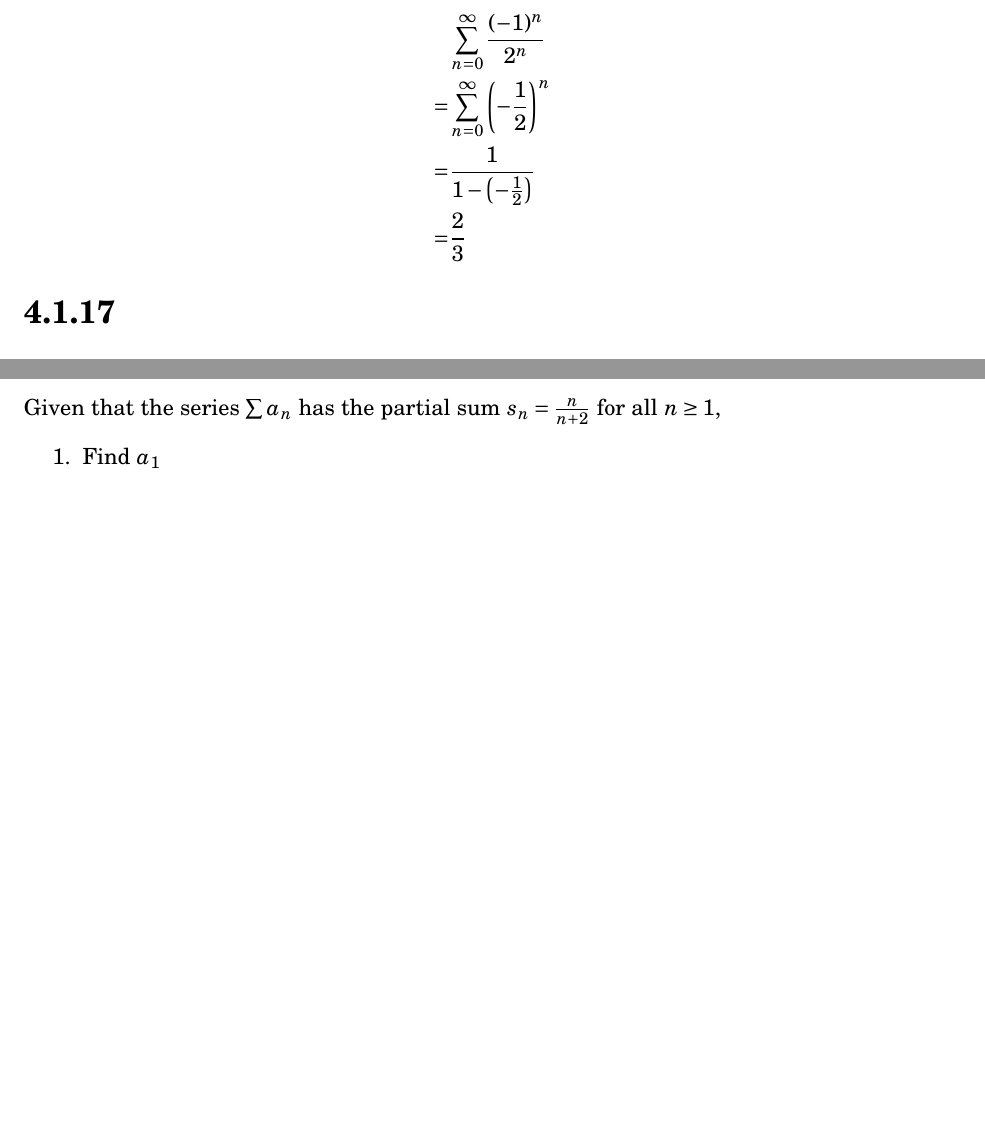
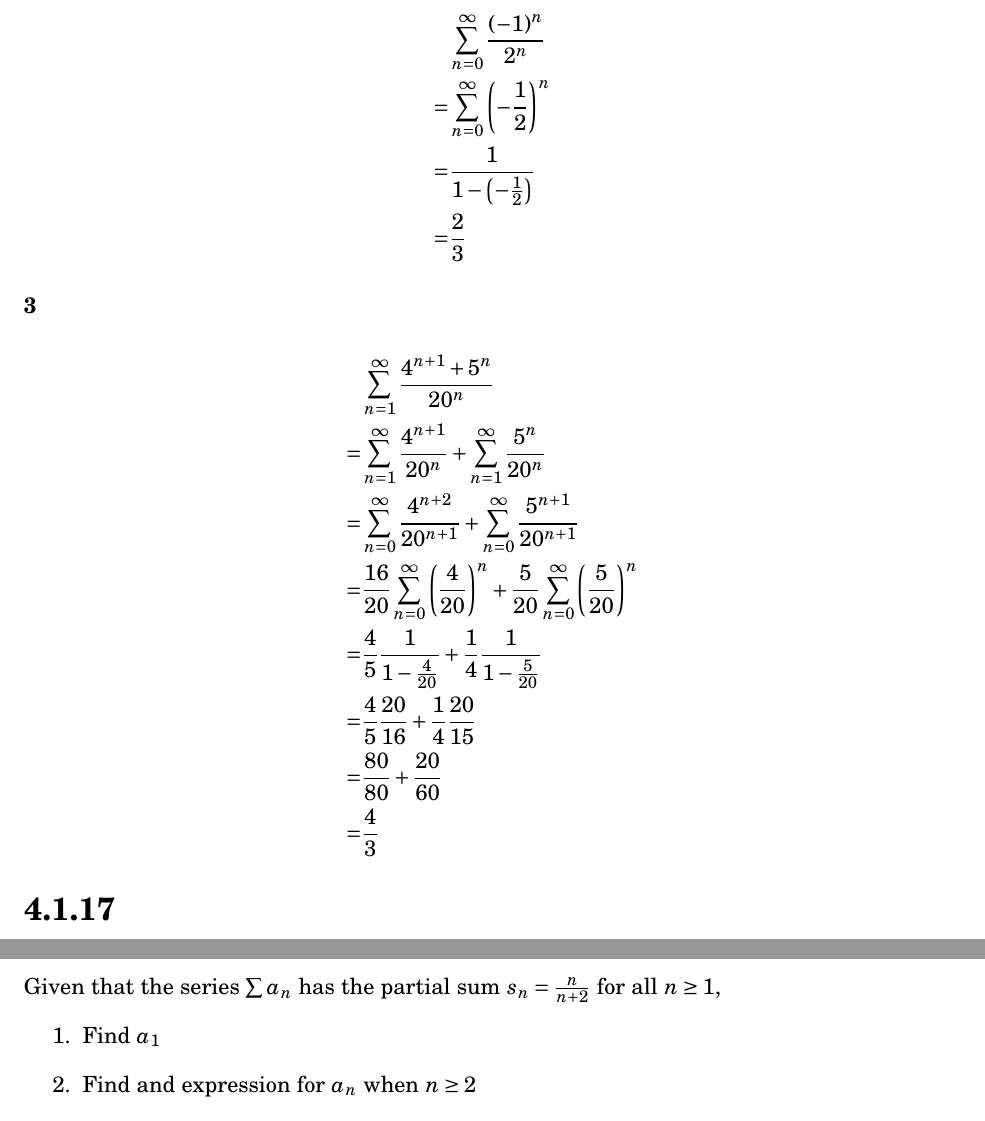
Before and after one commit to tim-harding/limits_homework_4, a LaTeX problem sheet (homework_4.tex): two parts of pages 13 and 15 of 16 before the commit and two parts of pages 13 and 16 of 16 after it, joined at a grey line, cut so that both start at the same text, the shorter picture padded with empty space. Compiled offline with pdfLaTeX.

Commit message:
4.1.15.3

```diff
--- a/homework_4.tex
+++ b/homework_4.tex
@@ -507,6 +507,18 @@ Find the sum or show divergence of each of the following:
     =& \frac{2}{3}
 \end{align*}
 
+\subsubsection*{3}
+\begin{align*}
+     & \sum_{n=1}^\infty \frac{4^{n+1} + 5^n}{20^n} \\
+    =& \sum_{n=1}^\infty \frac{4^{n+1}}{20^n} + \sum_{n=1}^\infty \frac{5^n}{20^n} \\
+    =& \sum_{n=0}^\infty \frac{4^{n+2}}{20^{n+1}} + \sum_{n=0}^\infty \frac{5^{n+1}}{20^{n+1}} \\
+    =& \frac{16}{20} \sum_{n=0}^\infty \round{\frac{4}{20}}^n + \frac{5}{20} \sum_{n=0}^\infty \round{\frac{5}{20}}^n \\
+    =& \frac{4}{5} \frac{1}{1-\frac{4}{20}} + \frac{1}{4} \frac{1}{1-\frac{5}{20}} \\
+    =& \frac{4}{5} \frac{20}{16} + \frac{1}{4} \frac{20}{15} \\
+    =& \frac{80}{80} + \frac{20}{60} \\
+    =& \frac{4}{3}
+\end{align*}
+
 
 
 \section*{4.1.17}
```
